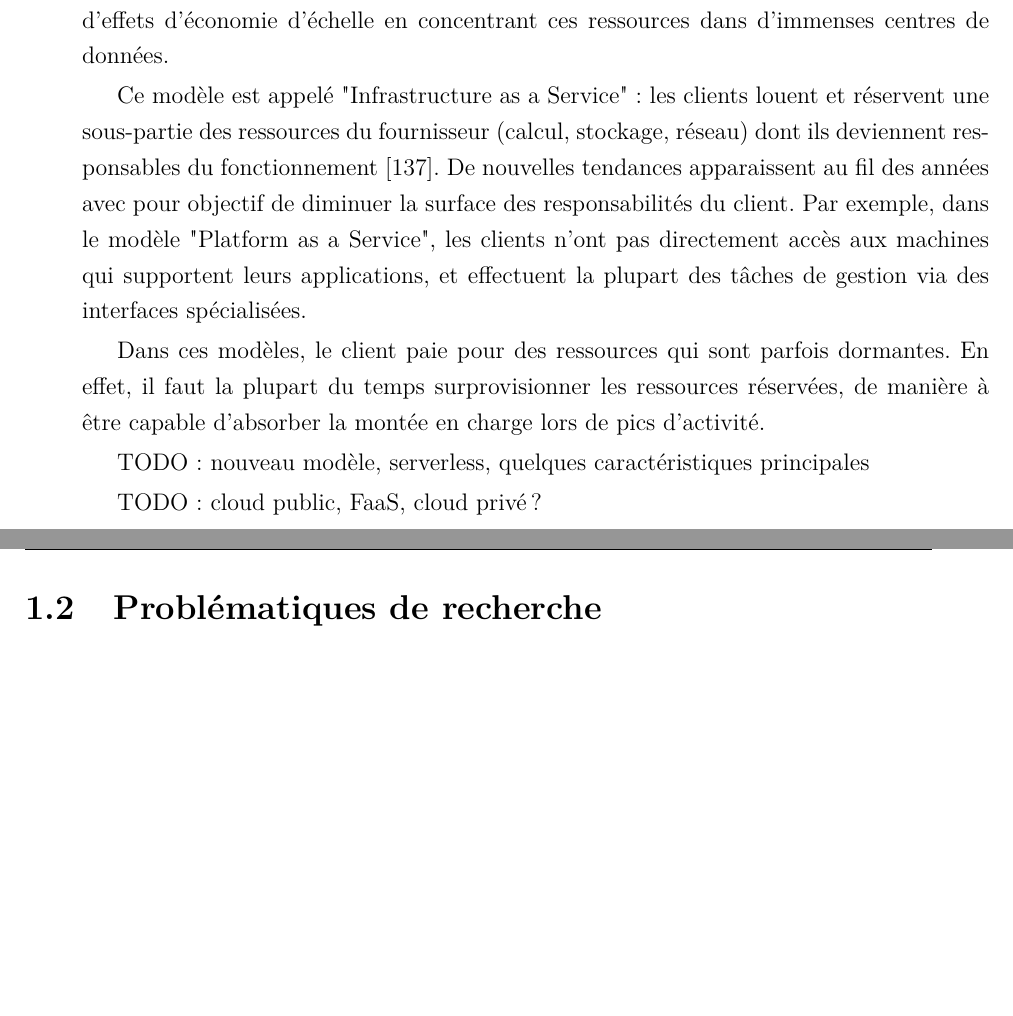
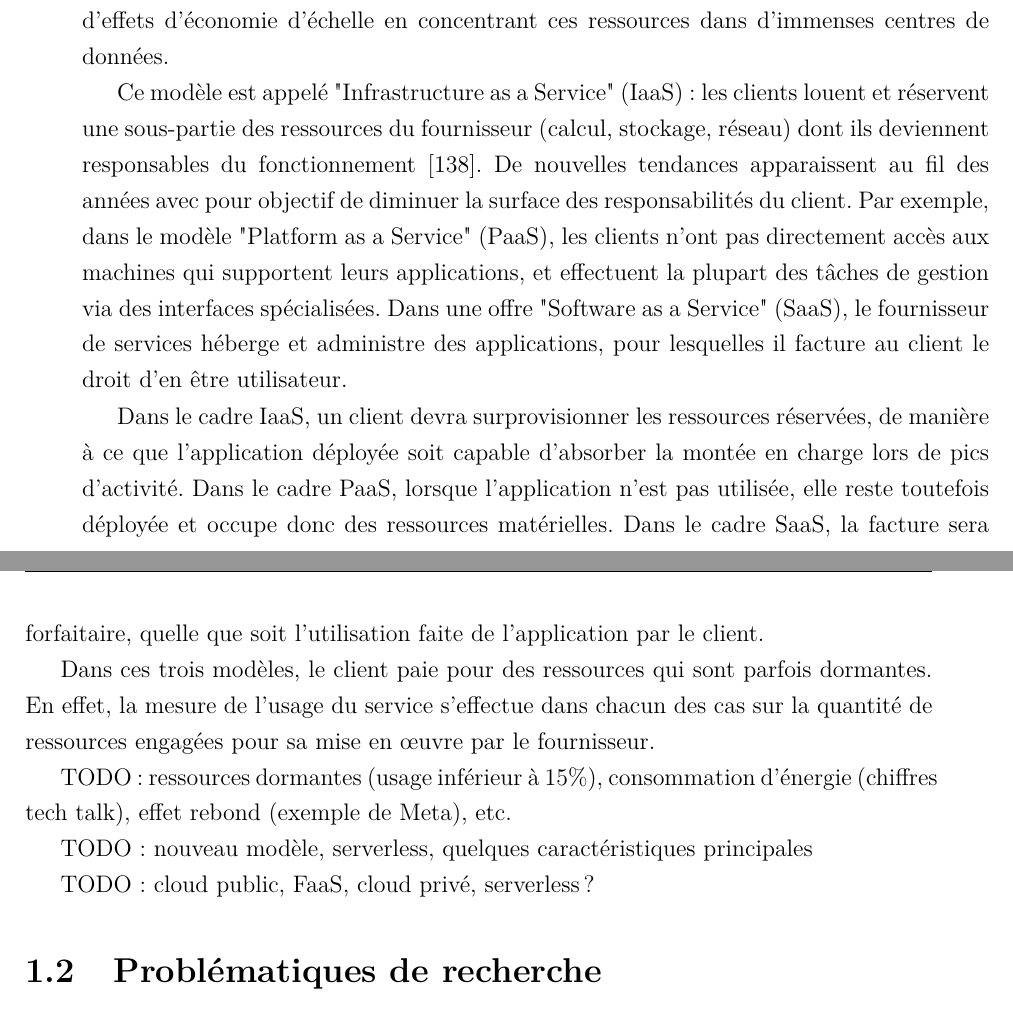
Before and after one commit to khannurien/thesis-manuscript, a LaTeX thesis (main.tex, which reads 1_Introduction/introduction.tex): two parts of pages 9 and 10 of 164, joined at a grey line, cut so that both start at the same text, the shorter picture padded with empty space. Compiled offline with pdfLaTeX.

Commit message:
Minor changes

```diff
--- a/1_Introduction/introduction.tex
+++ b/1_Introduction/introduction.tex
@@ -7,15 +7,19 @@
 
 En 1961, John McCarthy donne un discours pour célébrer les cent ans du MIT~\cite{greenberger1962management}. Il imagine alors que le partage du temps de calcul des ordinateurs pourrait permettre de vendre leur puissance d'exécution comme un service, à l'image de l'eau ou de l'électricité. Le matériel serait organisé de manière à rendre possible sa location à des clients qui paieraient ce service en fonction du volume, ou du temps d'utilisation.
 
-Grâce à la démocratisation de l'accès à Internet à haut débit, au milieu des années 2000, l'idée de McCarthy se trouve implémentée dans ce que l'on appelle "cloud computing" : entreprises et particuliers peuvent dorénavant réduire drastiquement les coûts associés à l'achat et à l'entretien du matériel nécessaire au fonctionnement de leurs applications, en déléguant la responsabilité de l'infrastructure à des fournisseurs de services, qui bénéficient d'effets d'économie d'échelle en concentrant ces ressources dans d'immenses centres de données.
+Grâce à la démocratisation de l'accès à Internet à haut débit, au milieu des années 2000, l'idée de McCarthy se trouve implémentée dans ce que l'on appelle "cloud computing"~\cite{hayesCloudComputing2008} : entreprises et particuliers peuvent dorénavant réduire drastiquement les coûts associés à l'achat et à l'entretien du matériel nécessaire au fonctionnement de leurs applications, en déléguant la responsabilité de l'infrastructure à des fournisseurs de services, qui bénéficient d'effets d'économie d'échelle en concentrant ces ressources dans d'immenses centres de données.
 
-Ce modèle est appelé "Infrastructure as a Service" : les clients louent et réservent une sous-partie des ressources du fournisseur (calcul, stockage, réseau) dont ils deviennent responsables du fonctionnement~\cite{mellNISTDefinitionCloud}. De nouvelles tendances apparaissent au fil des années avec pour objectif de diminuer la surface des responsabilités du client. Par exemple, dans le modèle "Platform as a Service", les clients n'ont pas directement accès aux machines qui supportent leurs applications, et effectuent la plupart des tâches de gestion via des interfaces spécialisées.
+Ce modèle est appelé "Infrastructure as a Service" (IaaS) : les clients louent et réservent une sous-partie des ressources du fournisseur (calcul, stockage, réseau) dont ils deviennent responsables du fonctionnement~\cite{mellNISTDefinitionCloud}. De nouvelles tendances apparaissent au fil des années avec pour objectif de diminuer la surface des responsabilités du client. Par exemple, dans le modèle "Platform as a Service" (PaaS), les clients n'ont pas directement accès aux machines qui supportent leurs applications, et effectuent la plupart des tâches de gestion via des interfaces spécialisées. Dans une offre "Software as a Service" (SaaS), le fournisseur de services héberge et administre des applications, pour lesquelles il facture au client le droit d'en être utilisateur.
 
-Dans ces modèles, le client paie pour des ressources qui sont parfois dormantes. En effet, il faut la plupart du temps surprovisionner les ressources réservées, de manière à être capable d'absorber la montée en charge lors de pics d'activité.
+Dans le cadre IaaS, un client devra surprovisionner les ressources réservées, de manière à ce que l'application déployée soit capable d'absorber la montée en charge lors de pics d'activité. Dans le cadre PaaS, lorsque l'application n'est pas utilisée, elle reste toutefois déployée et occupe donc des ressources matérielles. Dans le cadre SaaS, la facture sera forfaitaire, quelle que soit l'utilisation faite de l'application par le client.
+
+Dans ces trois modèles, le client paie pour des ressources qui sont parfois dormantes. En effet, la mesure de l'usage du service s'effectue dans chacun des cas sur la quantité de ressources engagées pour sa mise en œuvre par le fournisseur.
+
+TODO: ressources dormantes (usage inférieur à 15\%), consommation d'énergie (chiffres tech talk), effet rebond (exemple de Meta), etc.
 
 TODO: nouveau modèle, serverless, quelques caractéristiques principales
 
-TODO: cloud public, FaaS, cloud privé ?
+TODO: cloud public, FaaS, cloud privé, serverless ?
 
 \section{Problématiques de recherche}
 %\addcontentsline{toc}{section}{Problématiques de recherche}
```
Also changed, not shown: Bibliographie/biblio.bib (+16 -0 lines).
